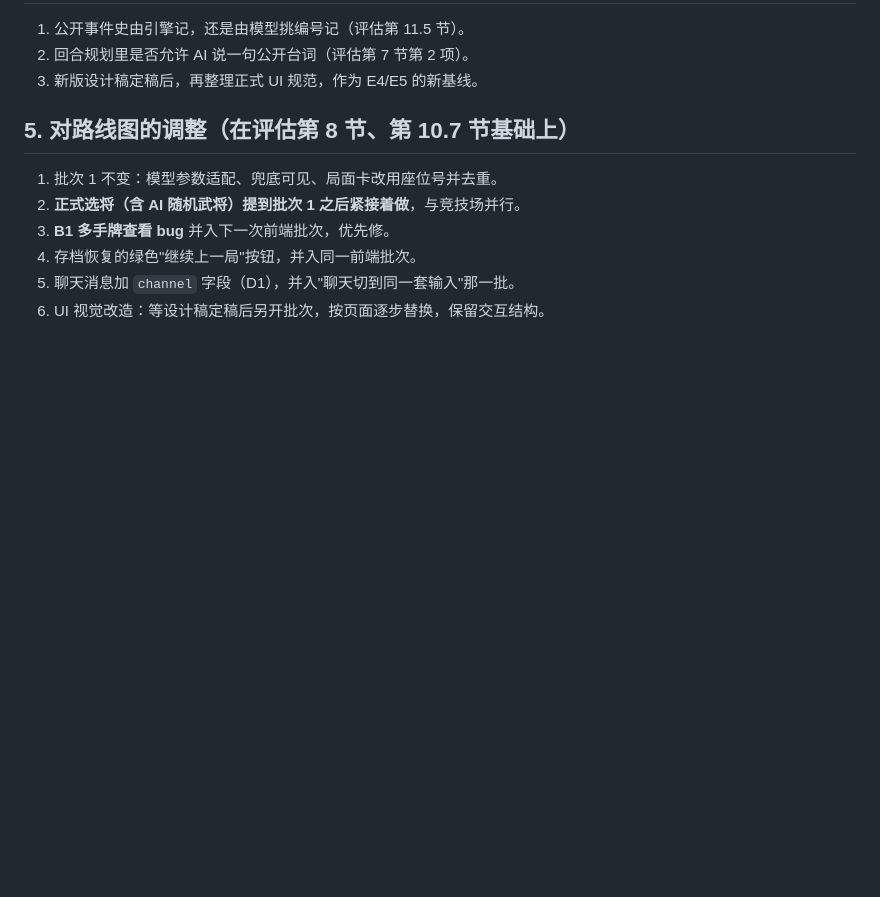
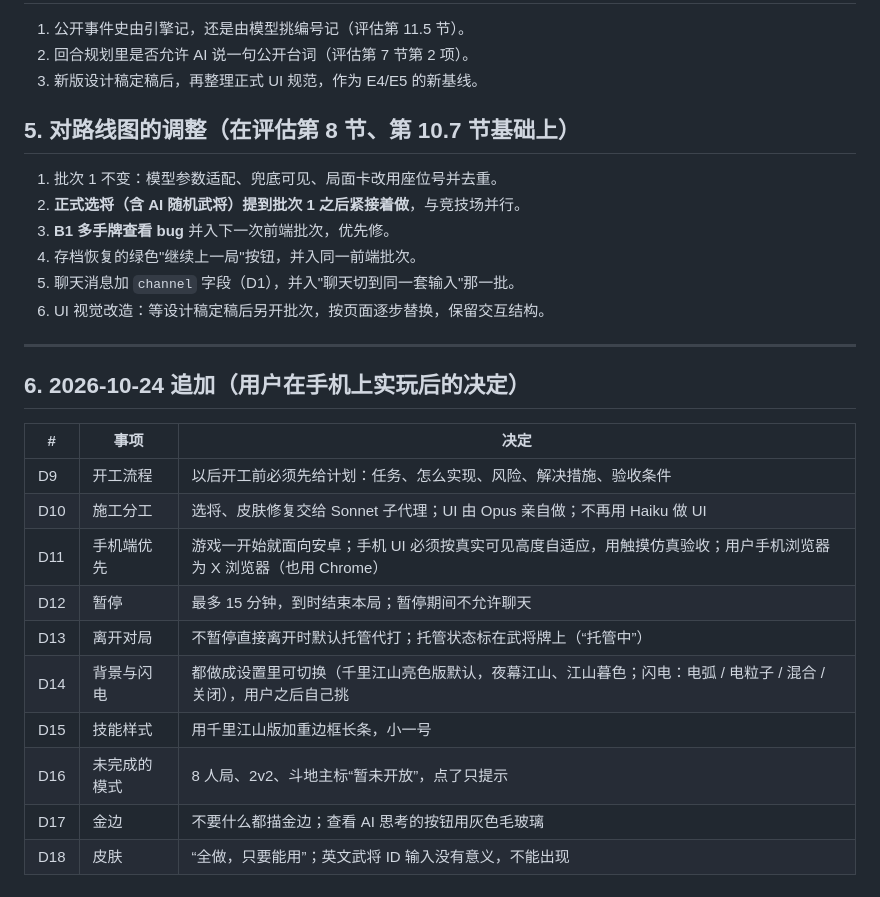
Before and after one commit to a01284614505-web/sanguosha_ai_person, a Markdown page: logs/handover/20261023_用户决定与UI反馈记录.md, the part around the change. Drawn GitHub-style; blank space fills up the shorter version.

Commit message:
docs: 用户决定记录追加 10-24 的决定（D9–D18）
Co-Authored-By: Claude Opus 5.5 <noreply@anthropic.com>
Claude-Session: https://claude.ai/code/session_01SKNVhcjMfk823KXBZM4apu

```diff
--- a/logs/handover/20261023_用户决定与UI反馈记录.md
+++ b/logs/handover/20261023_用户决定与UI反馈记录.md
@@ -66,3 +66,20 @@
 4. 存档恢复的绿色"继续上一局"按钮，并入同一前端批次。
 5. 聊天消息加 `channel` 字段（D1），并入"聊天切到同一套输入"那一批。
 6. UI 视觉改造：等设计稿定稿后另开批次，按页面逐步替换，保留交互结构。
+
+---
+
+## 6. 2026-10-24 追加（用户在手机上实玩后的决定）
+
+| # | 事项 | 决定 |
+|---|---|---|
+| D9 | 开工流程 | 以后开工前必须先给计划：任务、怎么实现、风险、解决措施、验收条件 |
+| D10 | 施工分工 | 选将、皮肤修复交给 Sonnet 子代理；UI 由 Opus 亲自做；不再用 Haiku 做 UI |
+| D11 | 手机端优先 | 游戏一开始就面向安卓；手机 UI 必须按真实可见高度自适应，用触摸仿真验收；用户手机浏览器为 X 浏览器（也用 Chrome） |
+| D12 | 暂停 | 最多 15 分钟，到时结束本局；暂停期间不允许聊天 |
+| D13 | 离开对局 | 不暂停直接离开时默认托管代打；托管状态标在武将牌上（“托管中”） |
+| D14 | 背景与闪电 | 都做成设置里可切换（千里江山亮色版默认，夜幕江山、江山暮色；闪电：电弧 / 电粒子 / 混合 / 关闭），用户之后自己挑 |
+| D15 | 技能样式 | 用千里江山版加重边框长条，小一号 |
+| D16 | 未完成的模式 | 8 人局、2v2、斗地主标“暂未开放”，点了只提示 |
+| D17 | 金边 | 不要什么都描金边；查看 AI 思考的按钮用灰色毛玻璃 |
+| D18 | 皮肤 | “全做，只要能用”；英文武将 ID 输入没有意义，不能出现 |
```
